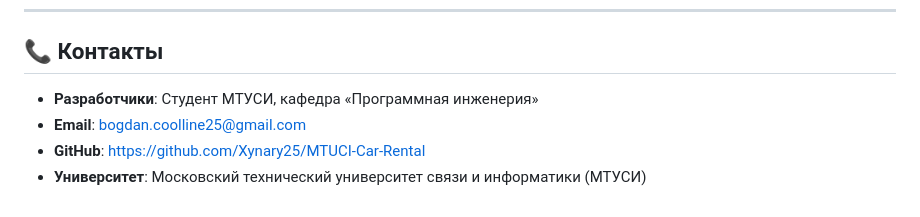
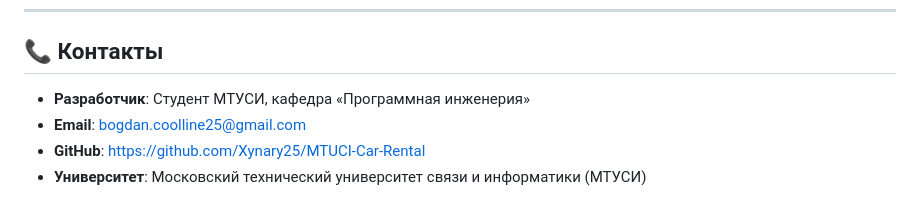
Before and after one commit to Xynary25/MTUCI-Car-Rental, a Markdown page: README.md, the part around the change. Drawn GitHub-style.

```diff
--- a/README.md
+++ b/README.md
@@ -866,7 +866,7 @@ DEFAULT_FONT_SIZE=13
 
 ## 📞 Контакты
 
-- **Разработчики**: Студент МТУСИ, кафедра «Программная инженерия»
+- **Разработчик**: Студент МТУСИ, кафедра «Программная инженерия»
 - **Email**: bogdan.coolline25@gmail.com
 - **GitHub**: https://github.com/Xynary25/MTUCI-Car-Rental
 - **Университет**: Московский технический университет связи и информатики (МТУСИ)
```
